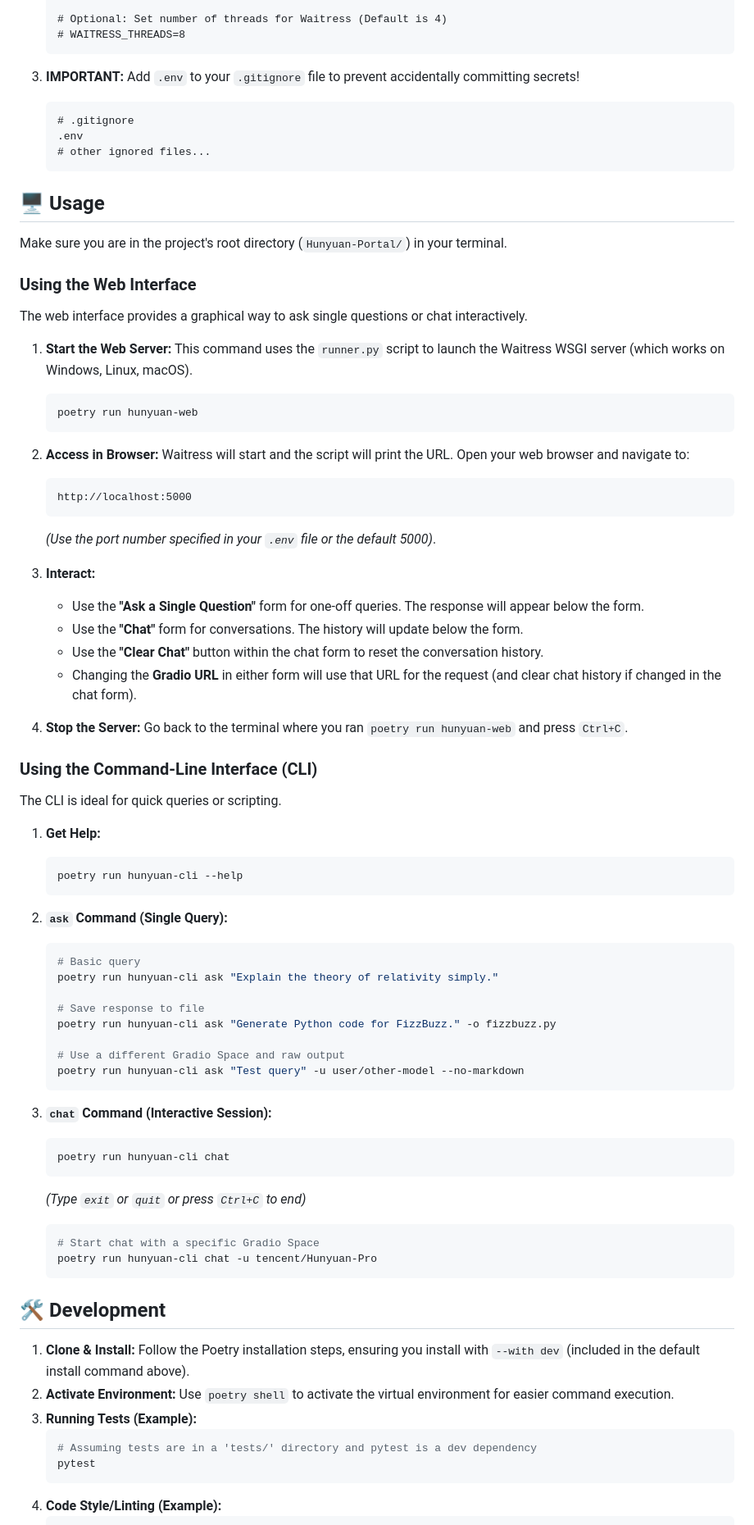
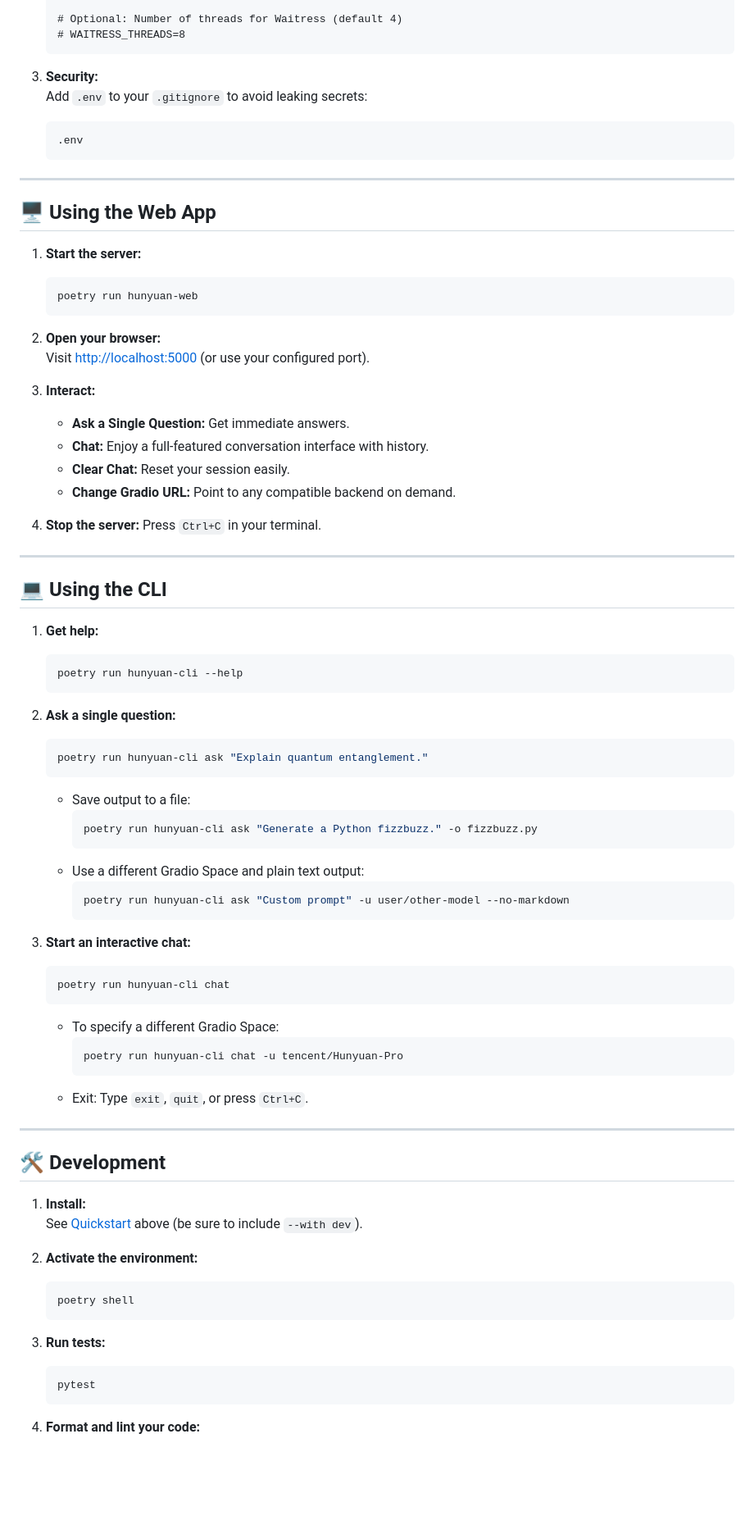
Before and after one commit to Dedstate/Hunyuan-Portal, a Markdown page: README.md, the part around the change printed below. Shown: that part at 82% size. Drawn GitHub-style; blank space fills up the shorter version.

````diff
--- a/README.md
+++ b/README.md
@@ -87,87 +108,93 @@ This project uses a `.env` file in the project's root directory (`Hunyuan-Portal
    # FLASK_RUN_HOST=0.0.0.0
 
-   # Optional: Set number of threads for Waitress (Default is 4)
+   # Optional: Number of threads for Waitress (default 4)
    # WAITRESS_THREADS=8
    ```
 
-3. **IMPORTANT:** Add `.env` to your `.gitignore` file to prevent accidentally committing secrets!
+3. **Security:**
+   Add `.env` to your `.gitignore` to avoid leaking secrets:
+
    ```gitignore
-   # .gitignore
    .env
-   # other ignored files...
    ```
 
-## 🖥️ Usage
+---
 
-Make sure you are in the project's root directory (`Hunyuan-Portal/`) in your terminal.
+## 🖥️ Using the Web App
 
-### Using the Web Interface
+1. **Start the server:**
 
-The web interface provides a graphical way to ask single questions or chat interactively.
-
-1. **Start the Web Server:**
-   This command uses the `runner.py` script to launch the Waitress WSGI server (which works on Windows, Linux, macOS).
    ```bash
    poetry run hunyuan-web
    ```
 
-2. **Access in Browser:**
-   Waitress will start and the script will print the URL. Open your web browser and navigate to:
-   ```
-   http://localhost:5000
-   ```
-   *(Use the port number specified in your `.env` file or the default 5000)*.
+2. **Open your browser:**
+   Visit [http://localhost:5000](http://localhost:5000) (or use your configured port).
 
 3. **Interact:**
-    * Use the **"Ask a Single Question"** form for one-off queries. The response will appear below the form.
-    * Use the **"Chat"** form for conversations. The history will update below the form.
-    * Use the **"Clear Chat"** button within the chat form to reset the conversation history.
-    * Changing the **Gradio URL** in either form will use that URL for the request (and clear chat history if changed in
-      the chat form).
+   - **Ask a Single Question:** Get immediate answers.
+   - **Chat:** Enjoy a full-featured conversation interface with history.
+   - **Clear Chat:** Reset your session easily.
+   - **Change Gradio URL:** Point to any compatible backend on demand.
 
-4. **Stop the Server:** Go back to the terminal where you ran `poetry run hunyuan-web` and press `Ctrl+C`.
+4. **Stop the server:** Press `Ctrl+C` in your terminal.
 
-### Using the Command-Line Interface (CLI)
+---
 
-The CLI is ideal for quick queries or scripting.
+## 💻 Using the CLI
 
-1. **Get Help:**
+1. **Get help:**
+
    ```bash
    poetry run hunyuan-cli --help
    ```
 
-2. **`ask` Command (Single Query):**
+2. **Ask a single question:**
+
    ```bash
-   # Basic query
-   poetry run hunyuan-cli ask "Explain the theory of relativity simply."
-
-   # Save response to file
-   poetry run hunyuan-cli ask "Generate Python code for FizzBuzz." -o fizzbuzz.py
-
-   # Use a different Gradio Space and raw output
-   poetry run hunyuan-cli ask "Test query" -u user/other-model --no-markdown
+   poetry run hunyuan-cli ask "Explain quantum entanglement."
    ```
 
-3. **`chat` Command (Interactive Session):**
+   - Save output to a file:
+     ```bash
+     poetry run hunyuan-cli ask "Generate a Python fizzbuzz." -o fizzbuzz.py
+     ```
+   - Use a different Gradio Space and plain text output:
+     ```bash
+     poetry run hunyuan-cli ask "Custom prompt" -u user/other-model --no-markdown
+     ```
+
+3. **Start an interactive chat:**
+
    ```bash
    poetry run hunyuan-cli chat
    ```
-   *(Type `exit` or `quit` or press `Ctrl+C` to end)*
 
-   ```bash
-   # Start chat with a specific Gradio Space
-   poetry run hunyuan-cli chat -u tencent/Hunyuan-Pro
-   ```
+   - To specify a different Gradio Space:
+     ```bash
+     poetry run hunyuan-cli chat -u tencent/Hunyuan-Pro
+     ```
+   - Exit: Type `exit`, `quit`, or press `Ctrl+C`.
+
+---
 
 ## 🛠️ Development
 
-1. **Clone & Install:** Follow the Poetry installation steps, ensuring you install with `--with dev` (included in the
-   default install command above).
-2. **Activate Environment:** Use `poetry shell` to activate the virtual environment for easier command execution.
-3. **Running Tests (Example):**
+1. **Install:**
+   See [Quickstart](#-quickstart) above (be sure to include `--with dev`).
+
+2. **Activate the environment:**
+
    ```bash
-   # Assuming tests are in a 'tests/' directory and pytest is a dev dependency
+   poetry shell
+   ```
+
+3. **Run tests:**
+
+   ```bash
    pytest
    ```
-4. **Code Style/Linting (Example):**
+
+4. **Format and lint your code:**
+
    ```bash
````
Also changed, not shown: other parts of README.md (+96 -70 lines).
